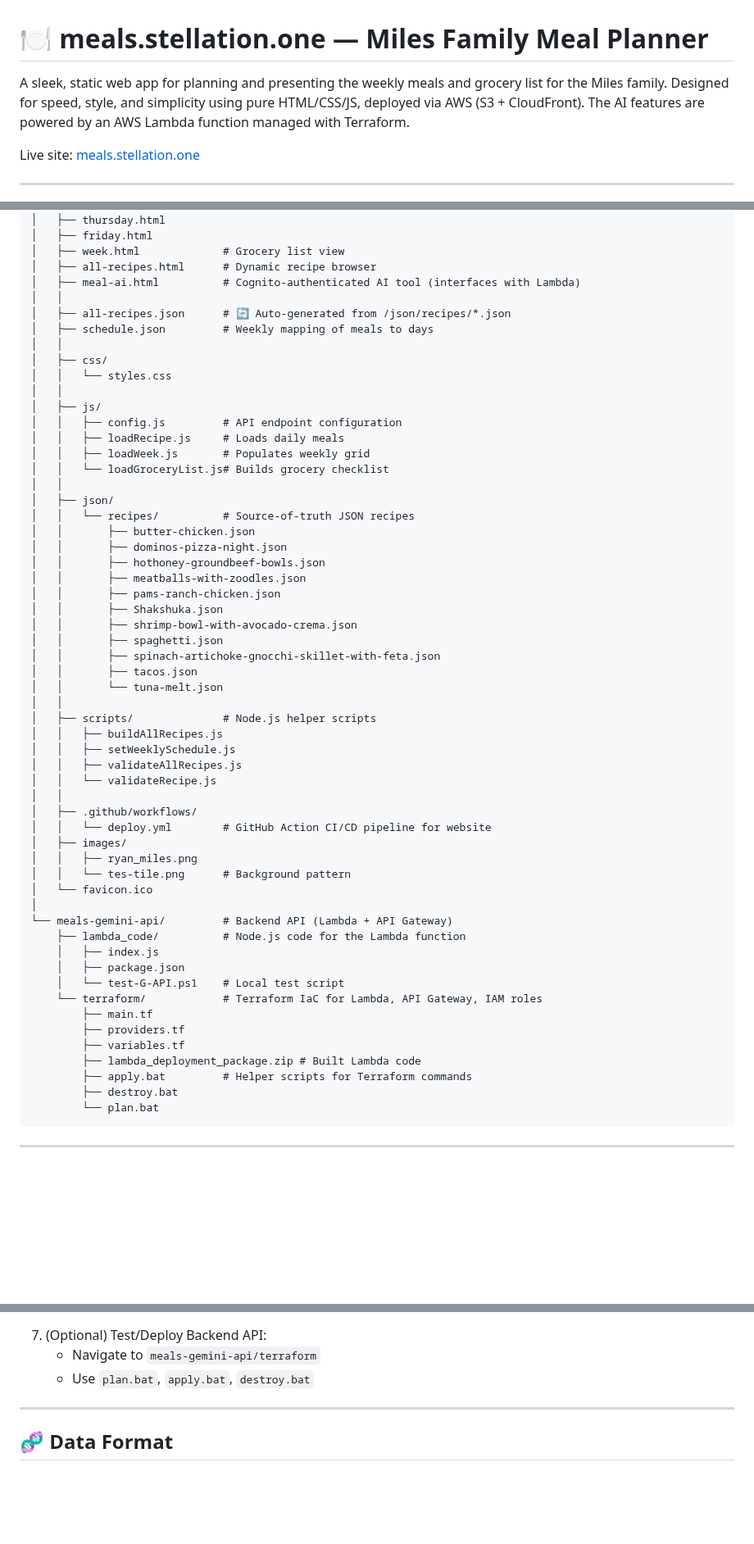
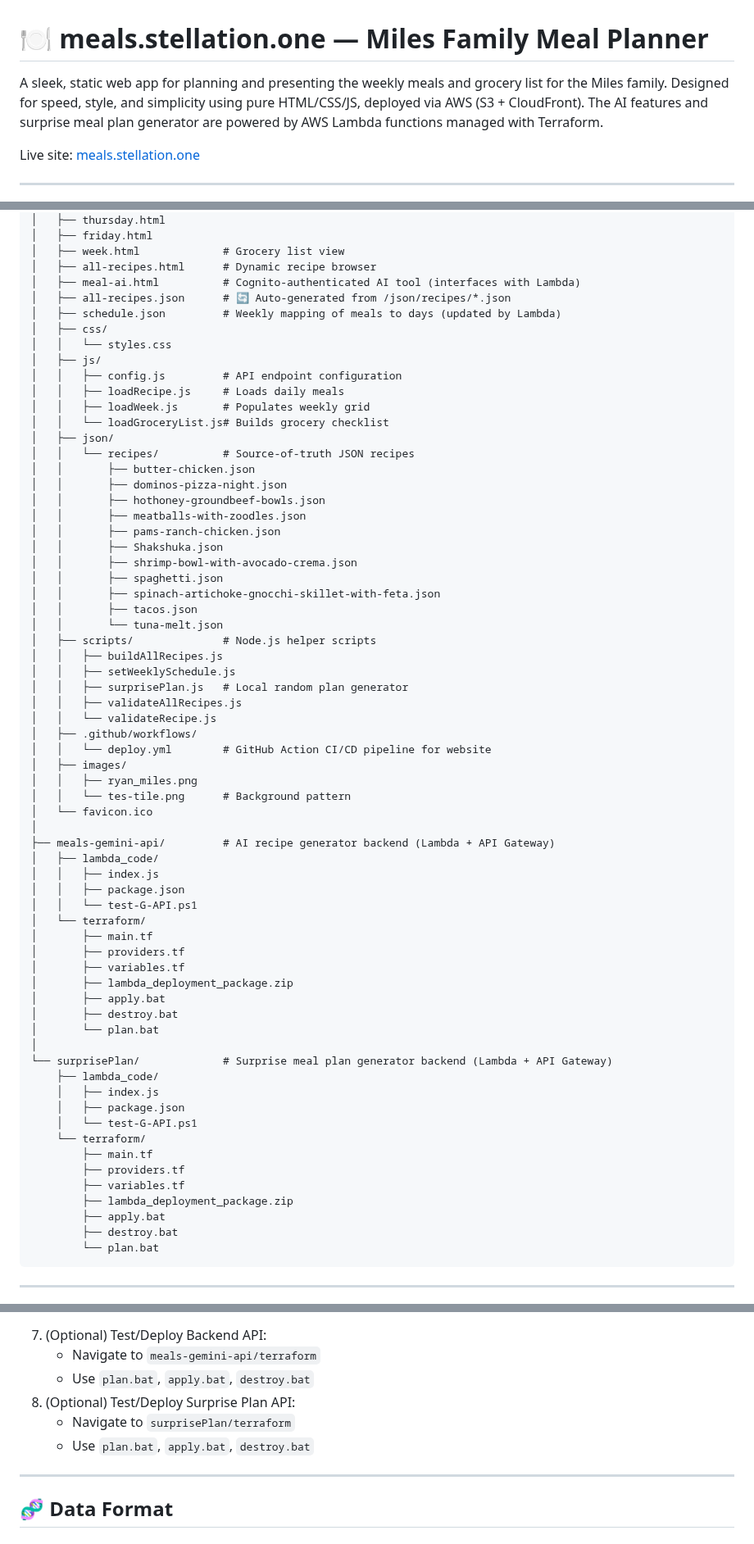
Before and after one commit to ryan-miles/meals.stellation.one, a Markdown page: README.md, 3 parts joined by grey strips. Shown at 82% size. Drawn GitHub-style; blank space fills up the shorter version.

````diff
--- a/README.md
+++ b/README.md
@@ -1,6 +1,6 @@
 # 🍽️ meals.stellation.one — Miles Family Meal Planner
 
-A sleek, static web app for planning and presenting the weekly meals and grocery list for the Miles family. Designed for speed, style, and simplicity using pure HTML/CSS/JS, deployed via AWS (S3 + CloudFront). The AI features are powered by an AWS Lambda function managed with Terraform.
+A sleek, static web app for planning and presenting the weekly meals and grocery list for the Miles family. Designed for speed, style, and simplicity using pure HTML/CSS/JS, deployed via AWS (S3 + CloudFront). The AI features and surprise meal plan generator are powered by AWS Lambda functions managed with Terraform.
 
 Live site: [meals.stellation.one](https://meals.stellation.one)
 
@@ -20,19 +20,15 @@ meals.stellation.one/
 │   ├── week.html             # Grocery list view
 │   ├── all-recipes.html      # Dynamic recipe browser
 │   ├── meal-ai.html          # Cognito-authenticated AI tool (interfaces with Lambda)
-│   │
 │   ├── all-recipes.json      # 🔄 Auto-generated from /json/recipes/*.json
-│   ├── schedule.json         # Weekly mapping of meals to days
-│   │
+│   ├── schedule.json         # Weekly mapping of meals to days (updated by Lambda)
 │   ├── css/
 │   │   └── styles.css
-│   │
 │   ├── js/
 │   │   ├── config.js         # API endpoint configuration
 │   │   ├── loadRecipe.js     # Loads daily meals
 │   │   ├── loadWeek.js       # Populates weekly grid
 │   │   └── loadGroceryList.js# Builds grocery checklist
-│   │
 │   ├── json/
 │   │   └── recipes/          # Source-of-truth JSON recipes
 │   │       ├── butter-chicken.json
@@ -46,13 +42,12 @@ meals.stellation.one/
 │   │       ├── spinach-artichoke-gnocchi-skillet-with-feta.json
 │   │       ├── tacos.json
 │   │       └── tuna-melt.json
-│   │
 │   ├── scripts/              # Node.js helper scripts
 │   │   ├── buildAllRecipes.js
 │   │   ├── setWeeklySchedule.js
+│   │   ├── surprisePlan.js   # Local random plan generator
 │   │   ├── validateAllRecipes.js
 │   │   └── validateRecipe.js
-│   │
 │   ├── .github/workflows/
 │   │   └── deploy.yml        # GitHub Action CI/CD pipeline for website
 │   ├── images/
@@ -60,17 +55,31 @@ meals.stellation.one/
 │   │   └── tes-tile.png      # Background pattern
 │   └── favicon.ico
 │
-└── meals-gemini-api/         # Backend API (Lambda + API Gateway)
-    ├── lambda_code/          # Node.js code for the Lambda function
+├── meals-gemini-api/         # AI recipe generator backend (Lambda + API Gateway)
+│   ├── lambda_code/
+│   │   ├── index.js
+│   │   ├── package.json
+│   │   └── test-G-API.ps1
+│   └── terraform/
+│       ├── main.tf
+│       ├── providers.tf
+│       ├── variables.tf
+│       ├── lambda_deployment_package.zip
+│       ├── apply.bat
+│       ├── destroy.bat
+│       └── plan.bat
+│
+└── surprisePlan/             # Surprise meal plan generator backend (Lambda + API Gateway)
+    ├── lambda_code/
     │   ├── index.js
     │   ├── package.json
-    │   └── test-G-API.ps1    # Local test script
-    └── terraform/            # Terraform IaC for Lambda, API Gateway, IAM roles
+    │   └── test-G-API.ps1
+    └── terraform/
         ├── main.tf
         ├── providers.tf
         ├── variables.tf
-        ├── lambda_deployment_package.zip # Built Lambda code
-        ├── apply.bat         # Helper scripts for Terraform commands
+        ├── lambda_deployment_package.zip
+        ├── apply.bat
         ├── destroy.bat
         └── plan.bat
 ```
@@ -160,6 +169,9 @@ npx serve .
 7. (Optional) Test/Deploy Backend API:
    - Navigate to `meals-gemini-api/terraform`
    - Use `plan.bat`, `apply.bat`, `destroy.bat`
+8. (Optional) Test/Deploy Surprise Plan API:
+   - Navigate to `surprisePlan/terraform`
+   - Use `plan.bat`, `apply.bat`, `destroy.bat`
 
 ---
 
````
